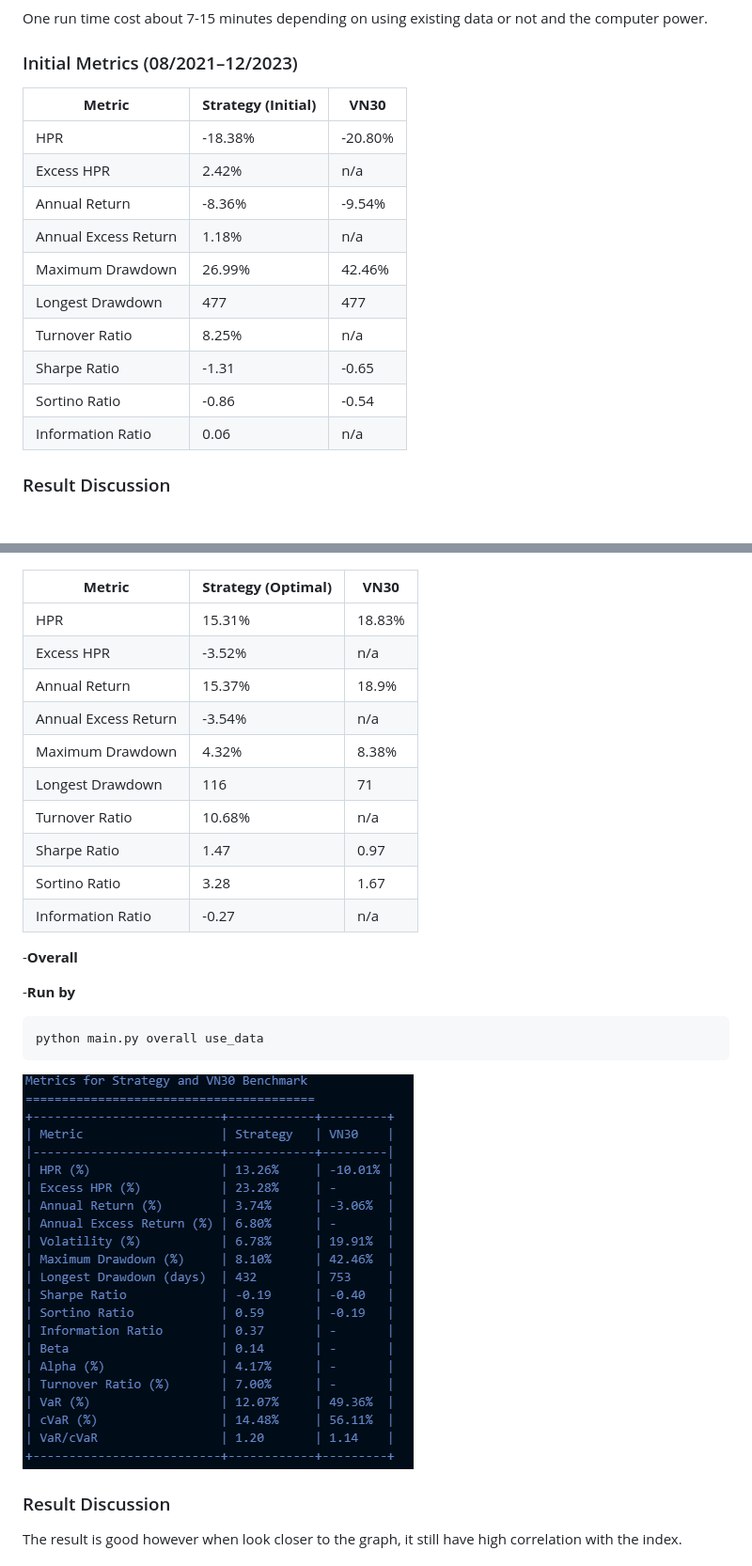
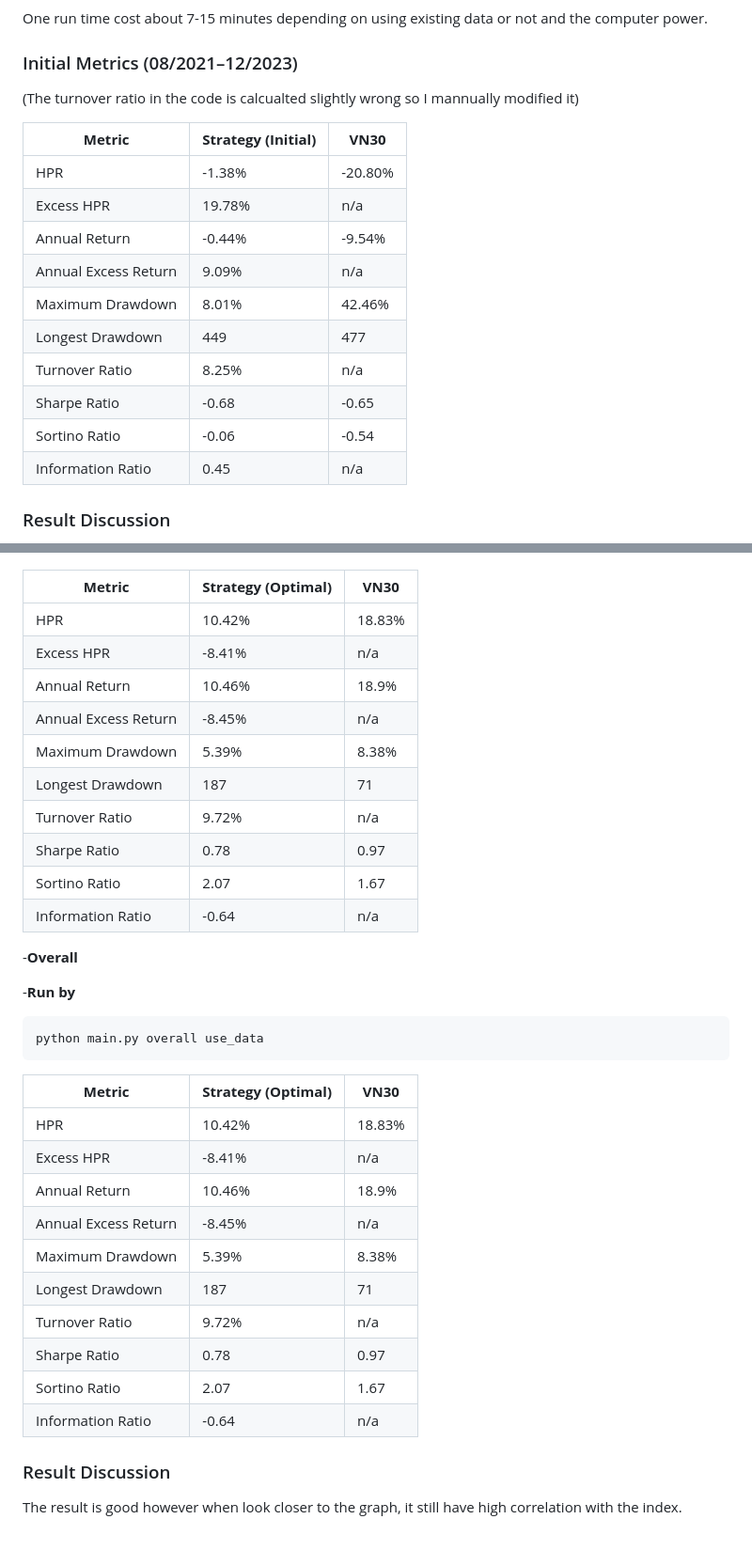
Before and after one commit to algotrade-research/Statisical-Arbitrage, a Markdown page: README.md, 2 parts joined by grey strips. Shown: that part at 94% size. Rendered like a GitHub page; blank space fills up the shorter version.

````diff
--- a/README.md
+++ b/README.md
@@ -98,19 +98,20 @@ python main.py initial use_data
 
 One run time cost about 7-15 minutes depending on using existing data or not and the computer power.
 ### Initial Metrics (08/2021–12/2023)
+(The turnover ratio in the code is calcualted slightly wrong so I mannually modified it)
 
 | **Metric**            | **Strategy (Initial)** | **VN30**  |
 |-----------------------|------------------------|-----------|
-| HPR                   | -18.38%               | -20.80%   |
-| Excess HPR            | 2.42%                 | n/a       |
-| Annual Return         | -8.36%                | -9.54%    |
-| Annual Excess Return  | 1.18%                 | n/a       |
-| Maximum Drawdown      | 26.99%                | 42.46%    |
-| Longest Drawdown      | 477                   | 477       |
+| HPR                   | -1.38%               | -20.80%   |
+| Excess HPR            | 19.78%                 | n/a       |
+| Annual Return         | -0.44%                | -9.54%    |
+| Annual Excess Return  | 9.09%                 | n/a       |
+| Maximum Drawdown      | 8.01%                | 42.46%    |
+| Longest Drawdown      | 449                   | 477       |
 | Turnover Ratio        | 8.25%                 | n/a       |
-| Sharpe Ratio          | -1.31                 | -0.65     |
-| Sortino Ratio         | -0.86                 | -0.54     |
-| Information Ratio     | 0.06                  | n/a       |
+| Sharpe Ratio          | -0.68                 | -0.65     |
+| Sortino Ratio         | -0.06                 | -0.54     |
+| Information Ratio     | 0.45                  | n/a       |
 
 ### Result Discussion
 The strategy performs poorly and does not really have the market-neutral charecteristics. A possible explaination is that the hedging is not enough (beta around 0.2), and stocks usually falls larger than index when there is a sharpe downturn becuase in the index there are stocks that have small correlation with the index
@@ -179,16 +180,16 @@ python main.py out_sample use_data
 
 | **Metric**            | **Strategy (Optimal)** | **VN30**  |
 |-----------------------|------------------------|-----------|
-| HPR                   | 15.31%                | 18.83%    |
-| Excess HPR            | -3.52%               | n/a       |
-| Annual Return         | 15.37%                | 18.9%     |
-| Annual Excess Return  | -3.54%               | n/a       |
-| Maximum Drawdown      | 4.32%                 | 8.38%     |
-| Longest Drawdown      | 116                   | 71        |
-| Turnover Ratio        | 10.68%                 | n/a       |
-| Sharpe Ratio          | 1.47                 | 0.97      |
-| Sortino Ratio         | 3.28                 | 1.67      |
-| Information Ratio     | -0.27                 | n/a       |
+| HPR                   | 10.42%                | 18.83%    |
+| Excess HPR            | -8.41%               | n/a       |
+| Annual Return         | 10.46%                | 18.9%     |
+| Annual Excess Return  | -8.45%               | n/a       |
+| Maximum Drawdown      | 5.39%                 | 8.38%     |
+| Longest Drawdown      | 187                   | 71        |
+| Turnover Ratio        | 9.72%                 | n/a       |
+| Sharpe Ratio          | 0.78                 | 0.97      |
+| Sortino Ratio         | 2.07                 | 1.67      |
+| Information Ratio     | -0.64                 | n/a       |
 
 -**Overall**
 
@@ -196,7 +197,18 @@ python main.py out_sample use_data
 ```
 python main.py overall use_data
 ```
-![Overall Return](doc/img/overall_metrics.png)
+| **Metric**            | **Strategy (Optimal)** | **VN30**  |
+|-----------------------|------------------------|-----------|
+| HPR                   | 10.42%                | 18.83%    |
+| Excess HPR            | -8.41%               | n/a       |
+| Annual Return         | 10.46%                | 18.9%     |
+| Annual Excess Return  | -8.45%               | n/a       |
+| Maximum Drawdown      | 5.39%                 | 8.38%     |
+| Longest Drawdown      | 187                   | 71        |
+| Turnover Ratio        | 9.72%                 | n/a       |
+| Sharpe Ratio          | 0.78                 | 0.97      |
+| Sortino Ratio         | 2.07                 | 1.67      |
+| Information Ratio     | -0.64                 | n/a       |
 
 ### Result Discussion
 The result is good however when look closer to the graph, it still have high correlation with the index.
````
Also changed, not shown: other parts of README.md (+9 -9 lines).
